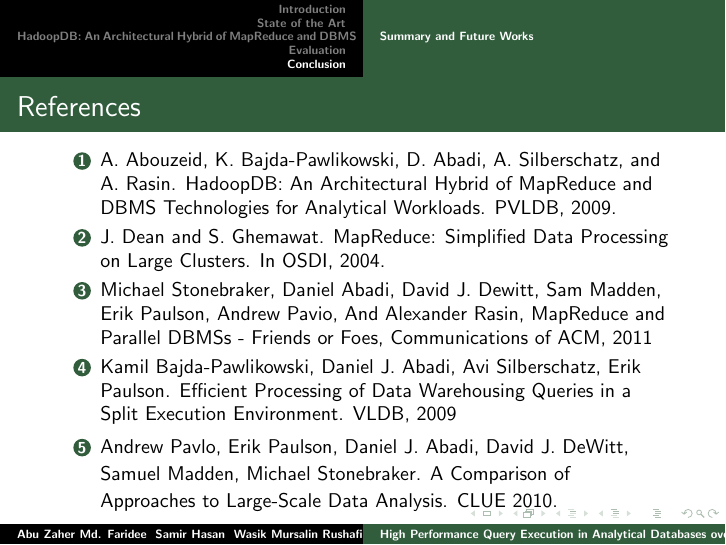
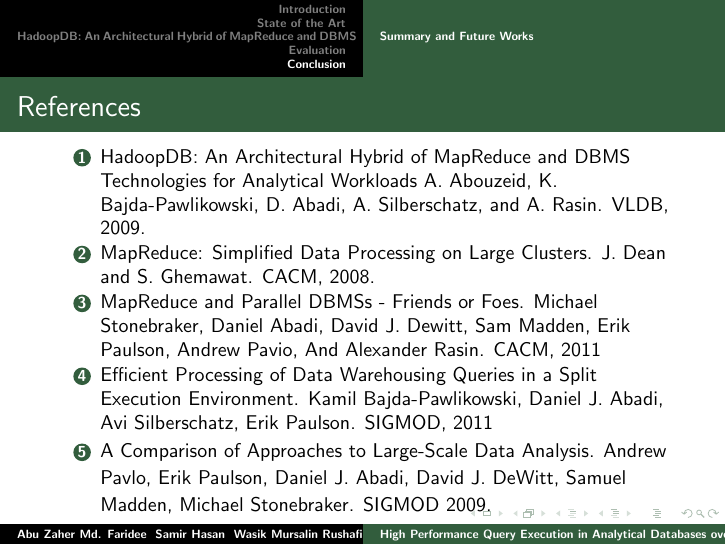
Before and after one commit to azmfaridee/assignments, LaTeX slides (cs-6602-higher-dimentional-data-management/hadoopdb-presentation/hadoopdb-presentations.tex): page 30 of 31. Compiled offline with pdfLaTeX.

Commit message:
hadoopdb: fixed the references

```diff
--- a/cs-6602-higher-dimentional-data-management/hadoopdb-presentation/hadoopdb-presentations.tex
+++ b/cs-6602-higher-dimentional-data-management/hadoopdb-presentation/hadoopdb-presentations.tex
@@ -818,21 +818,22 @@ ORDER BY SUM(adRevenue) DESC LIMIT 1;}}
   \frametitle{References}
   \begin{enumerate}
 {\small{
-  \item A. Abouzeid, K. Bajda-Pawlikowski, D. Abadi, A. Silberschatz, and A. Rasin. HadoopDB: An Architectural Hybrid of MapReduce and
-    DBMS Technologies for Analytical Workloads. PVLDB, 2009.
-  \item J. Dean and S. Ghemawat. MapReduce: Simplified Data Processing
-    on Large Clusters. In OSDI, 2004.
-  \item Michael Stonebraker, Daniel Abadi, David J. Dewitt, Sam Madden,
-    Erik Paulson, Andrew Pavio, And Alexander Rasin, MapReduce and
-    Parallel DBMSs -  Friends or Foes, Communications of ACM, 2011
-    \item Kamil Bajda-Pawlikowski, Daniel J. Abadi, Avi Silberschatz,
-      Erik Paulson. Efficient Processing of Data Warehousing Queries
-      in a Split Execution Environment. VLDB, 2009
-      \item Andrew Pavlo,
-Erik Paulson, Daniel J. Abadi, David J. DeWitt, Samuel Madden, Michael
-Stonebraker. A Comparison of Approaches to Large-Scale Data
-Analysis. CLUE 2010.}}
-  \end{enumerate}
+  \item HadoopDB: An Architectural Hybrid of MapReduce and
+    DBMS Technologies for Analytical Workloads A. Abouzeid, K. Bajda-Pawlikowski, D. Abadi, A. Silberschatz, and A. Rasin. VLDB, 2009.
+    % 10.1.1.151.8682
+  \item MapReduce: Simplified Data Processing
+    on Large Clusters. J. Dean and S. Ghemawat. CACM, 2008.
+  \item MapReduce and
+    Parallel DBMSs -  Friends or Foes. Michael Stonebraker, Daniel
+    Abadi, David J. Dewitt, Sam Madden, Erik Paulson, Andrew Pavio, And Alexander Rasin. CACM, 2011
+  \item Efficient Processing of Data Warehousing Queries
+    in a Split Execution Environment. Kamil Bajda-Pawlikowski, Daniel J. Abadi, Avi Silberschatz,
+    Erik Paulson. SIGMOD, 2011
+  \item A Comparison of Approaches to Large-Scale Data
+    Analysis. Andrew Pavlo,
+    Erik Paulson, Daniel J. Abadi, David J. DeWitt, Samuel Madden, Michael
+    Stonebraker. SIGMOD 2009.}}
+\end{enumerate}
 \end{frame}
 
 \frame{
```
